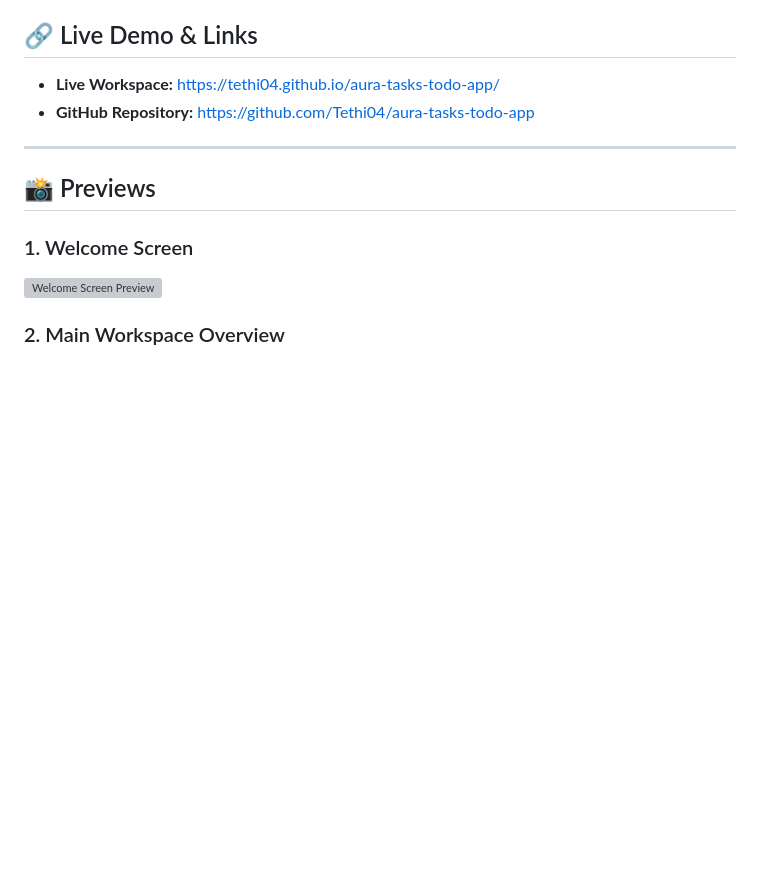
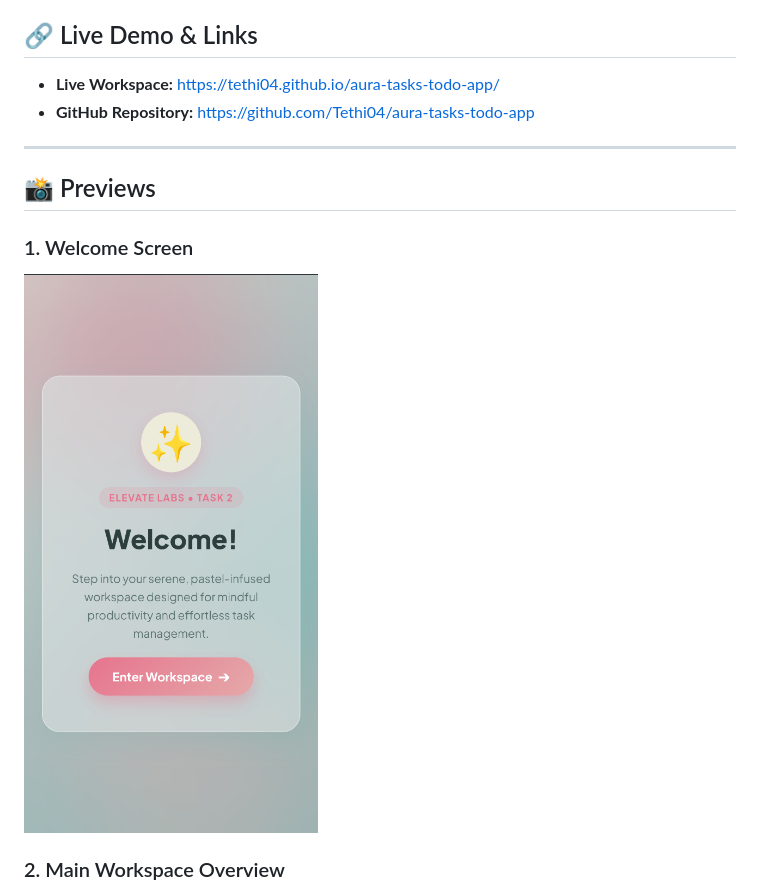
Before and after one commit to Tethi04/elevate-web-development-task-2, a Markdown page: README.md, the part around one of its changes. Rendered like a GitHub page; blank space fills up the shorter version; grey boxes are pictures that could not be loaded.

```diff
--- a/README.md
+++ b/README.md
@@ -16,6 +16,6 @@ Built for **Task 2** of the **Elevate Labs Web Development Internship**.
 ## 📸 Previews
 
 ### 1. Welcome Screen
-![Welcome Screen Preview](<img width="1079" height="2050" alt="Image" src="https://github.com/user-attachments/assets/d0d1d0eb-8da2-4982-bbc4-ab813f5a3a2c" />)
+![Welcome Screen Preview](./assets/welcome-screen.png)
 
 ### 2. Main Workspace Overview
```
Also changed, not shown: other parts of README.md (+1 -1 lines).
